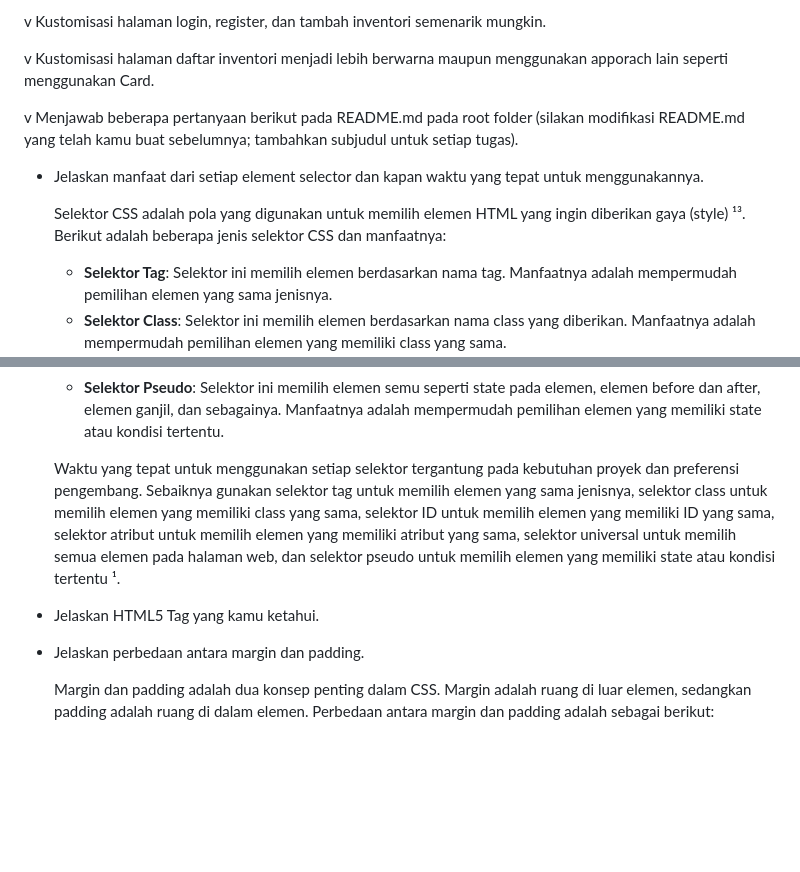
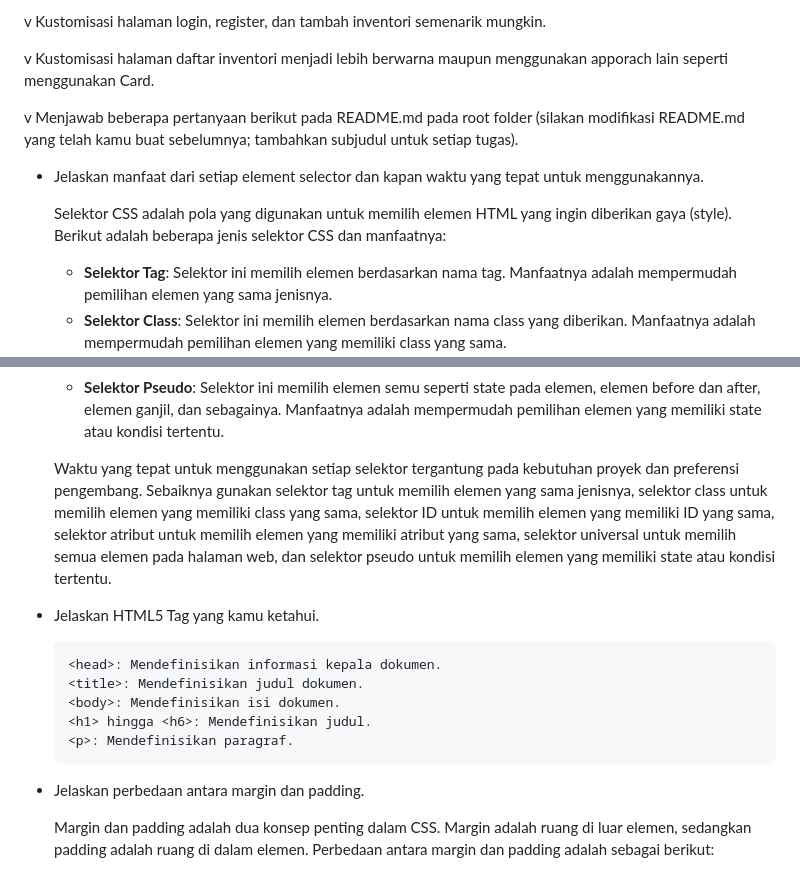
Before and after one commit to eryanda/Book-Collection, a Markdown page: README.md, 2 parts joined by grey strips. Rendered like a GitHub page; blank space fills up the shorter version.

Commit message:
Perbaikan

````diff
--- a/README.md
+++ b/README.md
@@ -480,12 +480,11 @@ Checklist untuk tugas ini adalah sebagai berikut:
 
  v Kustomisasi halaman daftar inventori menjadi lebih berwarna maupun menggunakan apporach lain seperti menggunakan Card.
 
-
  v Menjawab beberapa pertanyaan berikut pada README.md pada root folder (silakan modifikasi README.md yang telah kamu buat sebelumnya; tambahkan subjudul untuk setiap tugas).
 
  - Jelaskan manfaat dari setiap element selector dan kapan waktu yang tepat untuk menggunakannya.
 
-   Selektor CSS adalah pola yang digunakan untuk memilih elemen HTML yang ingin diberikan gaya (style) ¹³. Berikut adalah beberapa jenis selektor CSS dan manfaatnya:
+   Selektor CSS adalah pola yang digunakan untuk memilih elemen HTML yang ingin diberikan gaya (style). Berikut adalah beberapa jenis selektor CSS dan manfaatnya:
 
       - **Selektor Tag**: Selektor ini memilih elemen berdasarkan nama tag. Manfaatnya adalah mempermudah pemilihan elemen yang sama jenisnya.
       - **Selektor Class**: Selektor ini memilih elemen berdasarkan nama class yang diberikan. Manfaatnya adalah mempermudah pemilihan elemen yang memiliki class yang sama.
@@ -494,14 +493,16 @@ Checklist untuk tugas ini adalah sebagai berikut:
       - **Selektor Universal**: Selektor ini memilih semua elemen pada jangkauan (scope) tertentu. Manfaatnya adalah mempermudah pemilihan semua elemen pada halaman web.
       - **Selektor Pseudo**: Selektor ini memilih elemen semu seperti state pada elemen, elemen before dan after, elemen ganjil, dan sebagainya. Manfaatnya adalah mempermudah pemilihan elemen yang memiliki state atau kondisi tertentu.
 
-      Waktu yang tepat untuk menggunakan setiap selektor tergantung pada kebutuhan proyek dan preferensi pengembang. Sebaiknya gunakan selektor tag untuk memilih elemen yang sama jenisnya, selektor class untuk memilih elemen yang memiliki class yang sama, selektor ID untuk memilih elemen yang memiliki ID yang sama, selektor atribut untuk memilih elemen yang memiliki atribut yang sama, selektor universal untuk memilih semua elemen pada halaman web, dan selektor pseudo untuk memilih elemen yang memiliki state atau kondisi tertentu ¹.
+      Waktu yang tepat untuk menggunakan setiap selektor tergantung pada kebutuhan proyek dan preferensi pengembang. Sebaiknya gunakan selektor tag untuk memilih elemen yang sama jenisnya, selektor class untuk memilih elemen yang memiliki class yang sama, selektor ID untuk memilih elemen yang memiliki ID yang sama, selektor atribut untuk memilih elemen yang memiliki atribut yang sama, selektor universal untuk memilih semua elemen pada halaman web, dan selektor pseudo untuk memilih elemen yang memiliki state atau kondisi tertentu.
 
  - Jelaskan HTML5 Tag yang kamu ketahui.
+   ```html
    <head>: Mendefinisikan informasi kepala dokumen.
    <title>: Mendefinisikan judul dokumen.
    <body>: Mendefinisikan isi dokumen.
    <h1> hingga <h6>: Mendefinisikan judul.
    <p>: Mendefinisikan paragraf.
+   ```
 
  - Jelaskan perbedaan antara margin dan padding.
 
````
